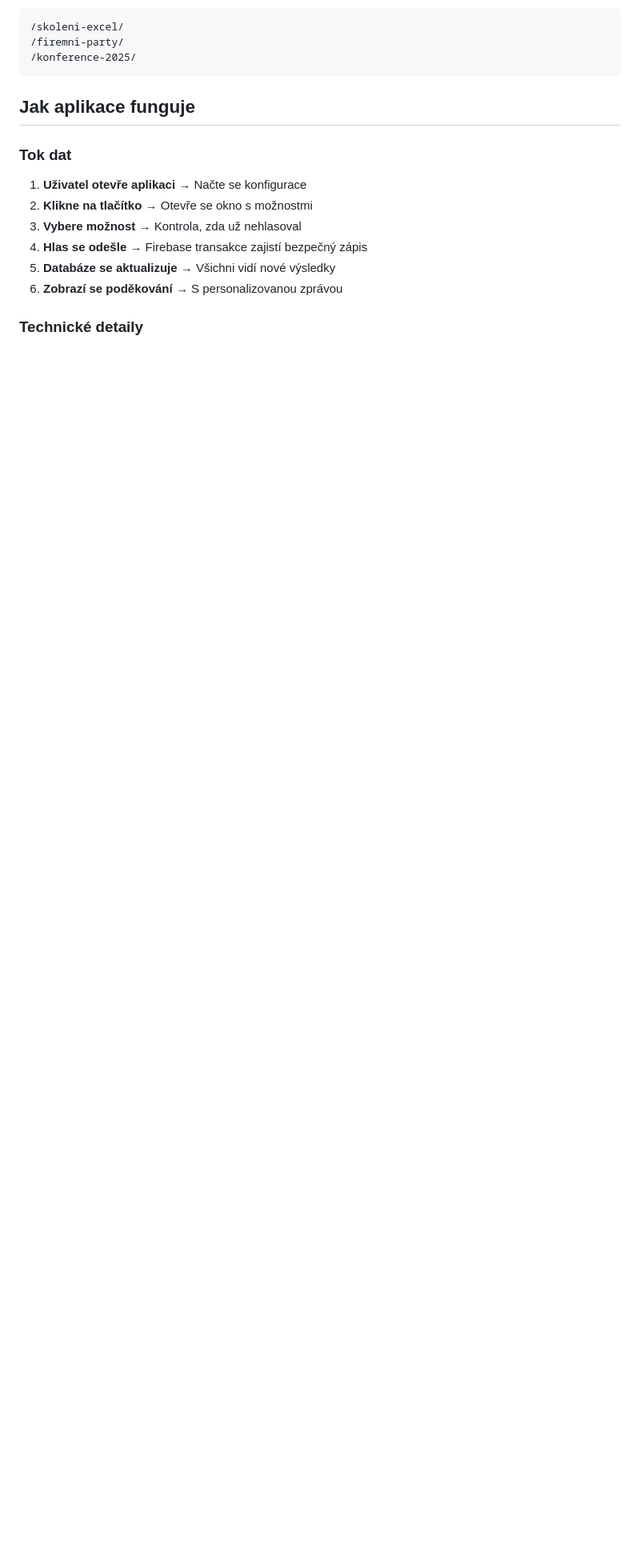
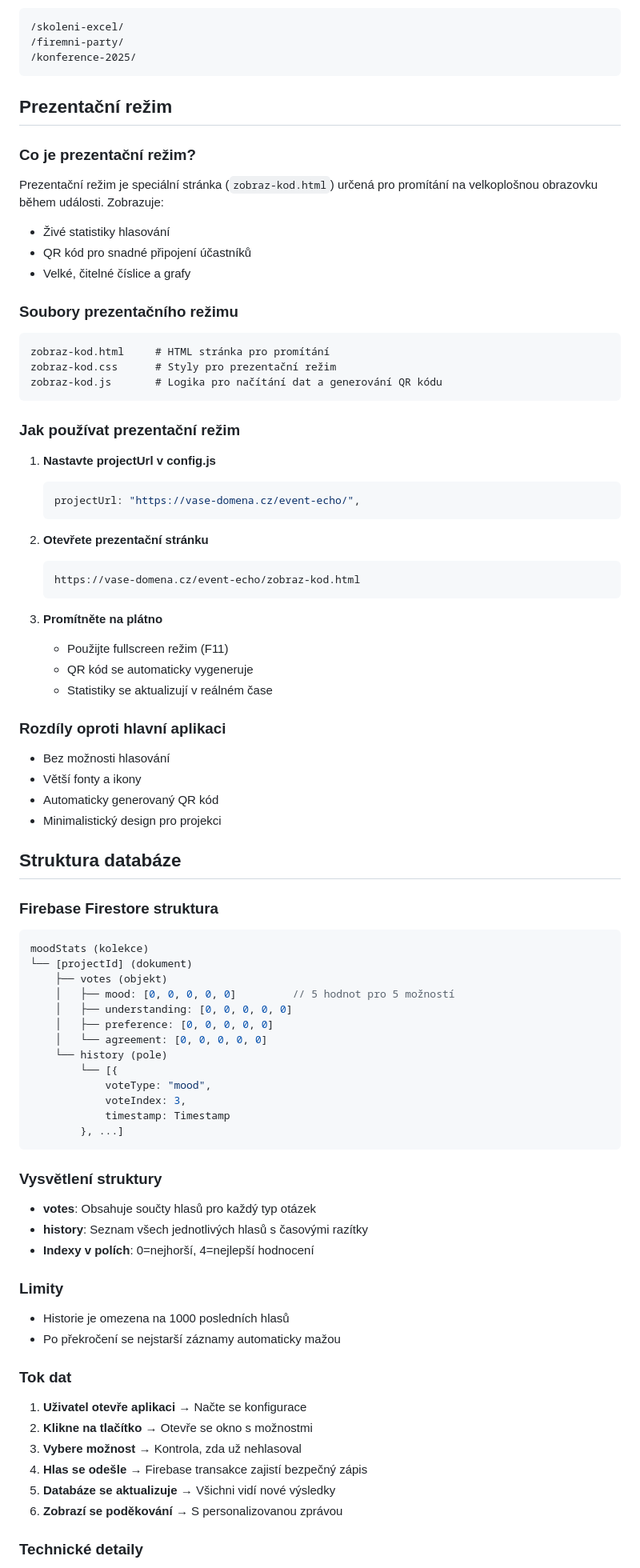
Before and after one commit to MELIORO-systems/event-echo, a Markdown page: readme.md, the part around one of its changes. Shown at 80% size. GitHub-like rendering; blank space fills up the shorter version.

````diff
--- a/readme.md
+++ b/readme.md
@@ -374,7 +377,77 @@ Pro každou událost vytvořte kopii všech souborů v jiné složce:
 /konference-2025/
 ```
 
-## Jak aplikace funguje
+## Prezentační režim
+
+### Co je prezentační režim?
+
+Prezentační režim je speciální stránka (`zobraz-kod.html`) určená pro promítání na velkoplošnou obrazovku během události. Zobrazuje:
+- Živé statistiky hlasování
+- QR kód pro snadné připojení účastníků
+- Velké, čitelné číslice a grafy
+
+### Soubory prezentačního režimu
+
+```
+zobraz-kod.html     # HTML stránka pro promítání
+zobraz-kod.css      # Styly pro prezentační režim
+zobraz-kod.js       # Logika pro načítání dat a generování QR kódu
+```
+
+### Jak používat prezentační režim
+
+1. **Nastavte projectUrl v config.js**
+   ```javascript
+   projectUrl: "https://vase-domena.cz/event-echo/",
+   ```
+
+2. **Otevřete prezentační stránku**
+   ```
+   https://vase-domena.cz/event-echo/zobraz-kod.html
+   ```
+
+3. **Promítněte na plátno**
+   - Použijte fullscreen režim (F11)
+   - QR kód se automaticky vygeneruje
+   - Statistiky se aktualizují v reálném čase
+
+### Rozdíly oproti hlavní aplikaci
+
+- Bez možnosti hlasování
+- Větší fonty a ikony
+- Automaticky generovaný QR kód
+- Minimalistický design pro projekci
+
+## Struktura databáze
+
+### Firebase Firestore struktura
+
+```javascript
+moodStats (kolekce)
+└── [projectId] (dokument)
+    ├── votes (objekt)
+    │   ├── mood: [0, 0, 0, 0, 0]         // 5 hodnot pro 5 možností
+    │   ├── understanding: [0, 0, 0, 0, 0]
+    │   ├── preference: [0, 0, 0, 0, 0]
+    │   └── agreement: [0, 0, 0, 0, 0]
+    └── history (pole)
+        └── [{
+            voteType: "mood",
+            voteIndex: 3,
+            timestamp: Timestamp
+        }, ...]
+```
+
+### Vysvětlení struktury
+
+- **votes**: Obsahuje součty hlasů pro každý typ otázek
+- **history**: Seznam všech jednotlivých hlasů s časovými razítky
+- **Indexy v polích**: 0=nejhorší, 4=nejlepší hodnocení
+
+### Limity
+
+- Historie je omezena na 1000 posledních hlasů
+- Po překročení se nejstarší záznamy automaticky mažou
 
 ### Tok dat
 
````
Also changed, not shown: other parts of readme.md (+90 -11 lines).
